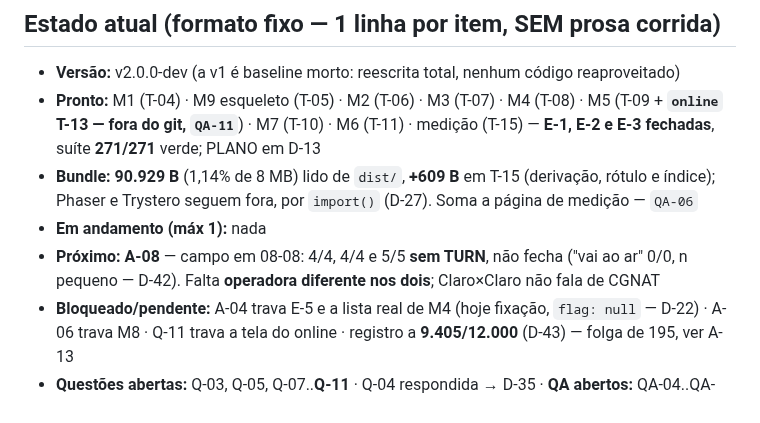
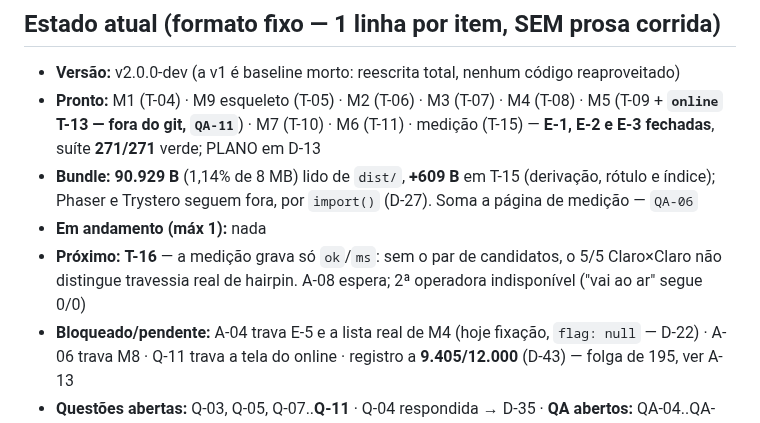
Before and after one commit to gustavomot4/tapgo-v2, a Markdown page: 77777777_TAPGO_Project_DOCs/a_context/a_context_source.md, the part around the change. Rendered like a GitHub page.

Commit message:
DOCS: A-12 arquiva o registro (D-43); T-16 instrumenta a medicao

```diff
--- a/77777777_TAPGO_Project_DOCs/a_context/a_context_source.md
+++ b/77777777_TAPGO_Project_DOCs/a_context/a_context_source.md
@@ -30,7 +30,7 @@ Partida de ~1 minuto: contra a CPU, contra alguém no mesmo aparelho, ou por lin
 - **Pronto:** M1 (T-04) · M9 esqueleto (T-05) · M2 (T-06) · M3 (T-07) · M4 (T-08) · M5 (T-09 + **`online` T-13 — fora do git, `QA-11`**) · M7 (T-10) · M6 (T-11) · medição (T-15) — **E-1, E-2 e E-3 fechadas**, suíte **271/271** verde; PLANO em D-13
 - **Bundle:** **90.929 B** (1,14% de 8 MB) lido de `dist/`, **+609 B** em T-15 (derivação, rótulo e índice); Phaser e Trystero seguem fora, por `import()` (D-27). Soma a página de medição — `QA-06`
 - **Em andamento (máx 1):** nada
-- **Próximo:** **A-08** — campo em 08-08: 4/4, 4/4 e 5/5 **sem TURN**, não fecha ("vai ao ar" 0/0, n pequeno — D-42). Falta **operadora diferente nos dois**; Claro×Claro não fala de CGNAT
+- **Próximo:** **T-16** — a medição grava só `ok`/`ms`: sem o par de candidatos, o 5/5 Claro×Claro não distingue travessia real de hairpin. A-08 espera; 2ª operadora indisponível ("vai ao ar" segue 0/0)
 - **Bloqueado/pendente:** A-04 trava E-5 e a lista real de M4 (hoje fixação, `flag: null` — D-22) · A-06 trava M8 · Q-11 trava a tela do online · registro a **9.405/12.000** (D-43) — folga de 195, ver A-13
 - **Questões abertas:** Q-03, Q-05, Q-07..**Q-11** · Q-04 respondida → D-35 · **QA abertos:** QA-04..QA-07, QA-10, QA-11 · fechados: QA-08, QA-09, QA-12 (T-15)
 
```
Also changed, not shown: 77777777_TAPGO_Project_DOCs/b_process/c_backlog.md (+1 -0 lines).
